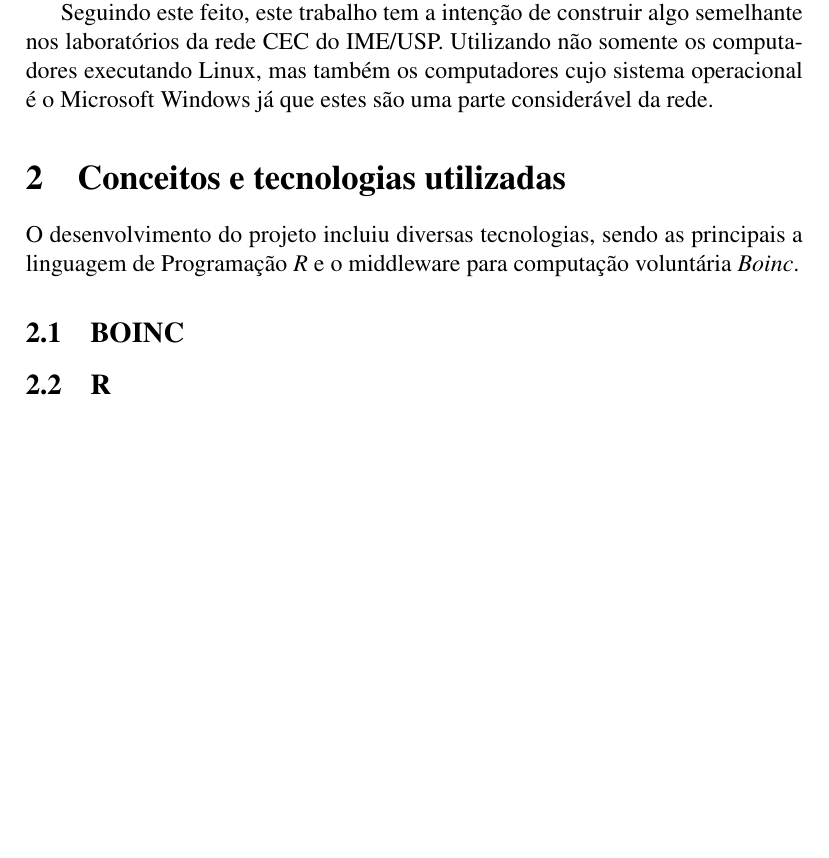
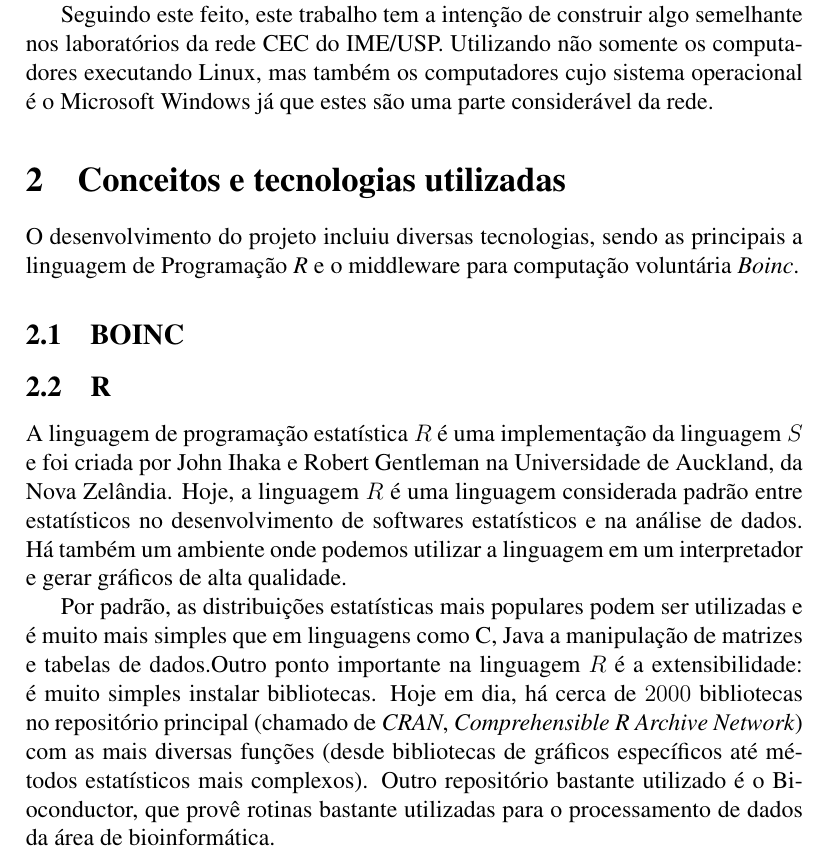
Before and after one commit to rodrigoflores/Graduation-Project, a LaTeX thesis (thesis/thesis.tex): part of page 4 of 4, cut so that both start at the same text, the shorter picture padded with empty space. Compiled offline with pdfLaTeX.

Commit message:
Parte do R feita

```diff
--- a/thesis/thesis.tex
+++ b/thesis/thesis.tex
@@ -113,5 +113,20 @@ para computação voluntária \emph{Boinc}.
 
 \subsection{R}
 
+%Fonte wikipedia
+
+A linguagem de programação estatística $R$ é uma implementação da linguagem $S$ e foi criada por John Ihaka e Robert
+Gentleman na Universidade de Auckland, da Nova Zelândia. Hoje, a linguagem $R$ é uma linguagem considerada padrão
+entre estatísticos no desenvolvimento de softwares estatísticos e na análise de dados. Há também um ambiente
+onde podemos utilizar a linguagem em um interpretador e gerar gráficos de alta qualidade.
+
+Por padrão, as distribuições estatísticas mais populares podem ser utilizadas e é muito mais simples que em
+linguagens como C, Java a manipulação de matrizes e tabelas de dados.Outro ponto importante na linguagem $R$
+é a extensibilidade: é muito simples instalar bibliotecas. Hoje em dia, há
+cerca de $2000$ bibliotecas no repositório principal (chamado de \emph{CRAN},
+\textit{Comprehensible R Archive Network}) com as mais diversas funções
+(desde bibliotecas de gráficos específicos até métodos estatísticos mais complexos).
+Outro repositório bastante utilizado é o Bioconductor, que provê rotinas bastante utilizadas para o processamento
+de dados da área de bioinformática.
 
 \end{document}
```
